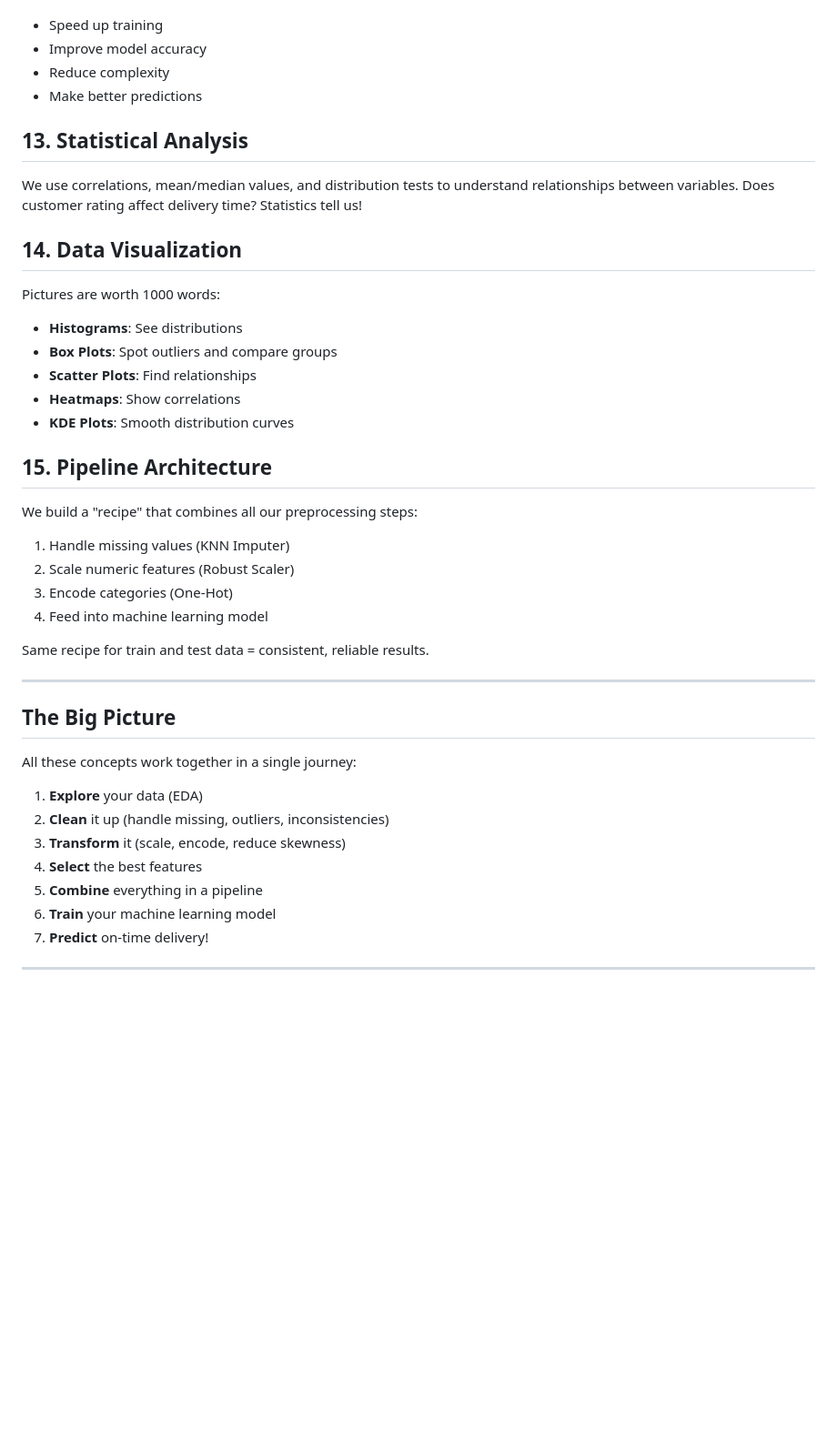
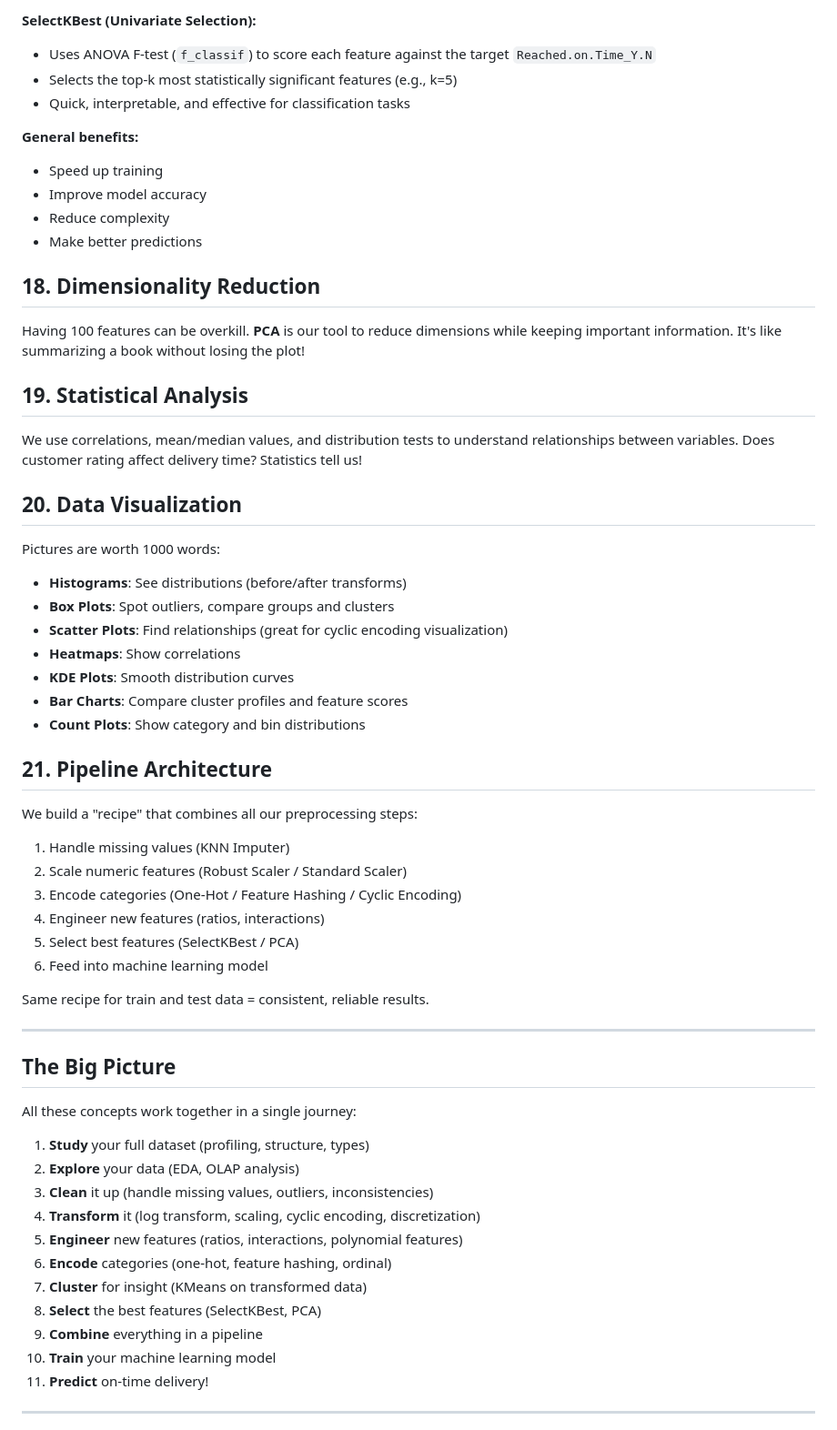
Before and after one commit to mailech/ShipmentSure-Predicting-On-Time-Delivery-Using-Supplier-Data, a Markdown page: CONCEPTS_AND_METHODOLOGY.md, the part around one of its changes. Shown at 91% size. GitHub-like rendering; blank space fills up the shorter version.

Commit message:
Updated the concepts and method

```diff
--- a/CONCEPTS_AND_METHODOLOGY.md
+++ b/CONCEPTS_AND_METHODOLOGY.md
@@ -60,25 +111,38 @@ Not all features are useful. We identify and keep only the important ones to:
+**SelectKBest (Univariate Selection):**
+- Uses ANOVA F-test (`f_classif`) to score each feature against the target `Reached.on.Time_Y.N`
+- Selects the top-k most statistically significant features (e.g., k=5)
+- Quick, interpretable, and effective for classification tasks
+
+**General benefits:**
 - Speed up training
 - Improve model accuracy
 - Reduce complexity
 - Make better predictions
 
-## 13. **Statistical Analysis**
+## 18. **Dimensionality Reduction**
+Having 100 features can be overkill. **PCA** is our tool to reduce dimensions while keeping important information. It's like summarizing a book without losing the plot!
+
+## 19. **Statistical Analysis**
 We use correlations, mean/median values, and distribution tests to understand relationships between variables. Does customer rating affect delivery time? Statistics tell us!
 
-## 14. **Data Visualization**
+## 20. **Data Visualization**
 Pictures are worth 1000 words:
-- **Histograms**: See distributions
-- **Box Plots**: Spot outliers and compare groups
-- **Scatter Plots**: Find relationships
+- **Histograms**: See distributions (before/after transforms)
+- **Box Plots**: Spot outliers, compare groups and clusters
+- **Scatter Plots**: Find relationships (great for cyclic encoding visualization)
 - **Heatmaps**: Show correlations
 - **KDE Plots**: Smooth distribution curves
+- **Bar Charts**: Compare cluster profiles and feature scores
+- **Count Plots**: Show category and bin distributions
 
-## 15. **Pipeline Architecture**
+## 21. **Pipeline Architecture**
 We build a "recipe" that combines all our preprocessing steps:
 1. Handle missing values (KNN Imputer)
-2. Scale numeric features (Robust Scaler)
-3. Encode categories (One-Hot)
-4. Feed into machine learning model
+2. Scale numeric features (Robust Scaler / Standard Scaler)
+3. Encode categories (One-Hot / Feature Hashing / Cyclic Encoding)
+4. Engineer new features (ratios, interactions)
+5. Select best features (SelectKBest / PCA)
+6. Feed into machine learning model
 
 Same recipe for train and test data = consistent, reliable results.
 
@@ -87,13 +151,17 @@ Same recipe for train and test data = consistent, reliable results.
 ## The Big Picture
 
 All these concepts work together in a single journey:
-1. **Explore** your data (EDA)
-2. **Clean** it up (handle missing, outliers, inconsistencies)
-3. **Transform** it (scale, encode, reduce skewness)
-4. **Select** the best features
-5. **Combine** everything in a pipeline
-6. **Train** your machine learning model
-7. **Predict** on-time delivery!
+1. **Study** your full dataset (profiling, structure, types)
+2. **Explore** your data (EDA, OLAP analysis)
+3. **Clean** it up (handle missing values, outliers, inconsistencies)
+4. **Transform** it (log transform, scaling, cyclic encoding, discretization)
+5. **Engineer** new features (ratios, interactions, polynomial features)
+6. **Encode** categories (one-hot, feature hashing, ordinal)
+7. **Cluster** for insight (KMeans on transformed data)
+8. **Select** the best features (SelectKBest, PCA)
+9. **Combine** everything in a pipeline
+10. **Train** your machine learning model
+11. **Predict** on-time delivery!
 
 
 
```
Also changed, not shown: other parts of CONCEPTS_AND_METHODOLOGY.md (+67 -16 lines).
